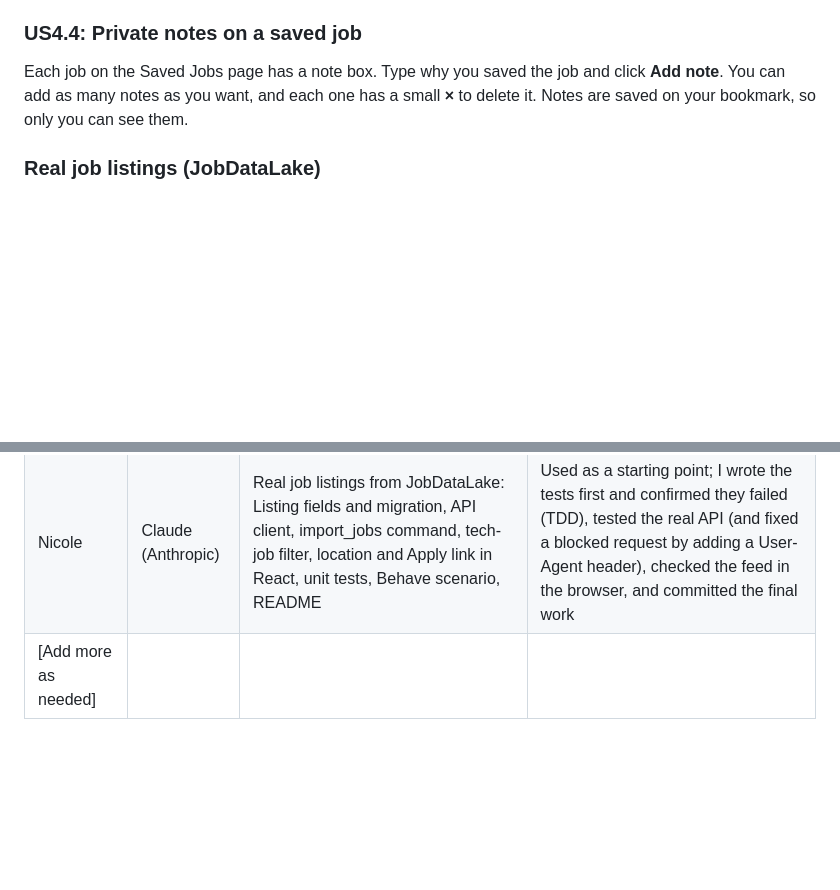
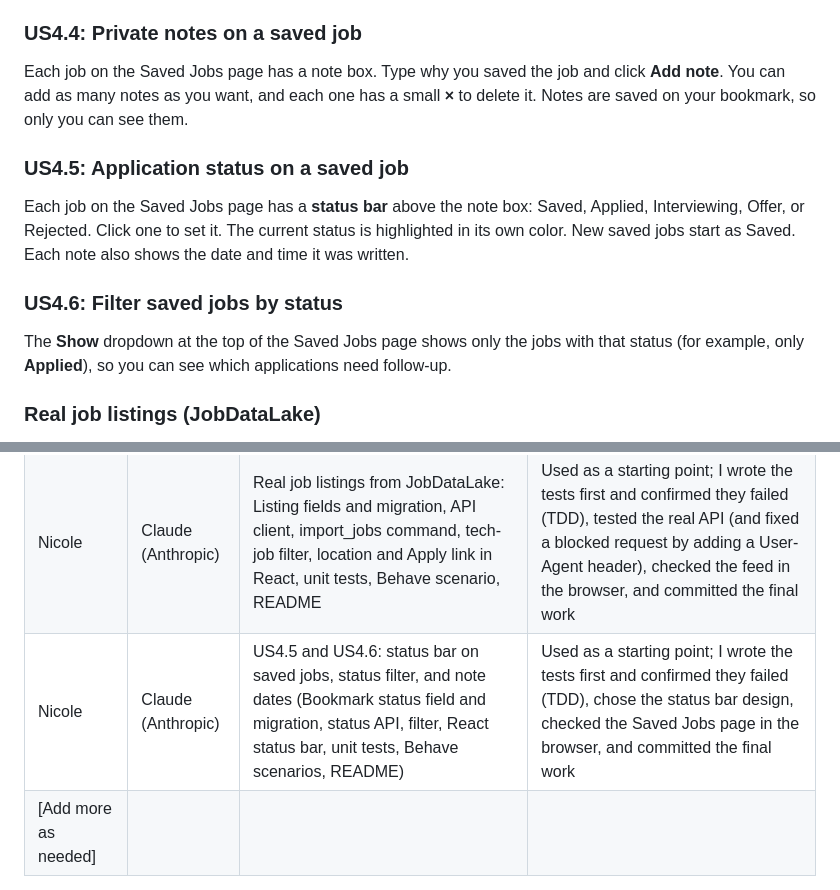
Before and after one commit to CS4300-CS5300-FA26/team-2, a Markdown page: README.md, 2 parts joined by grey strips. Drawn GitHub-style; blank space fills up the shorter version.

Commit message:
Document US4.5 and US4.6

```diff
--- a/README.md
+++ b/README.md
@@ -99,6 +99,16 @@ Each job on the Saved Jobs page has a note box. Type why you saved the job and c
 **Add note**. You can add as many notes as you want, and each one has a small **×** to
 delete it. Notes are saved on your bookmark, so only you can see them.
 
+### US4.5: Application status on a saved job
+Each job on the Saved Jobs page has a **status bar** above the note box: Saved, Applied,
+Interviewing, Offer, or Rejected. Click one to set it. The current status is highlighted
+in its own color. New saved jobs start as Saved.
+Each note also shows the date and time it was written.
+
+### US4.6: Filter saved jobs by status
+The **Show** dropdown at the top of the Saved Jobs page shows only the jobs with that
+status (for example, only **Applied**), so you can see which applications need follow-up.
+
 ### Real job listings (JobDataLake)
 The job feed shows real tech jobs from companies across the US, pulled from the
 [JobDataLake API](https://jobdatalake.com). Each job shows its location, whether it's
@@ -177,6 +187,7 @@ This section records where and when team members used AI assistance: the tool us
 | Dominick | Claude (Anthropic) | US1.2 review fixes: middleware that sends new users back to step 2 until it's done, duplicate-email check, tests | Used as a starting point; I reviewed, tested, edited, and committed the code |
 | Dominick | Claude (Anthropic) | US1.3 email verification: code model and migration, emailed 6-digit code, step 3 verify view, middleware check for unverified users, tests | Used as a starting point; I reviewed, tested, edited, and committed the code |
 | Nicole | Claude (Anthropic) | Real job listings from JobDataLake: Listing fields and migration, API client, import_jobs command, tech-job filter, location and Apply link in React, unit tests, Behave scenario, README | Used as a starting point; I wrote the tests first and confirmed they failed (TDD), tested the real API (and fixed a blocked request by adding a User-Agent header), checked the feed in the browser, and committed the final work |
+| Nicole | Claude (Anthropic) | US4.5 and US4.6: status bar on saved jobs, status filter, and note dates (Bookmark status field and migration, status API, filter, React status bar, unit tests, Behave scenarios, README) | Used as a starting point; I wrote the tests first and confirmed they failed (TDD), chose the status bar design, checked the Saved Jobs page in the browser, and committed the final work |
 | [Add more as needed] | | | |
 
 ### Notes
```
